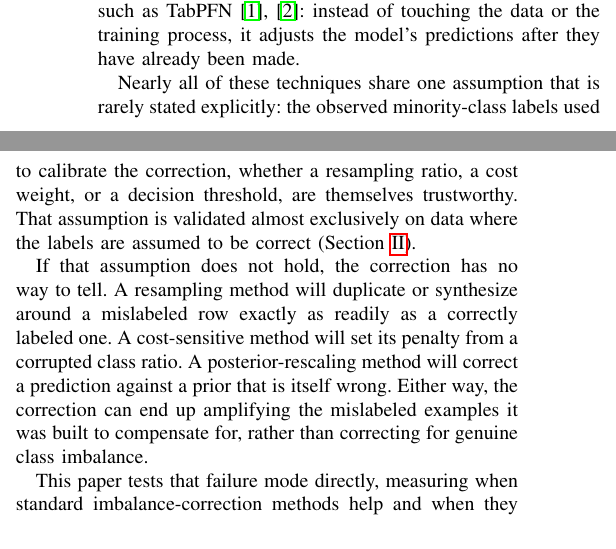
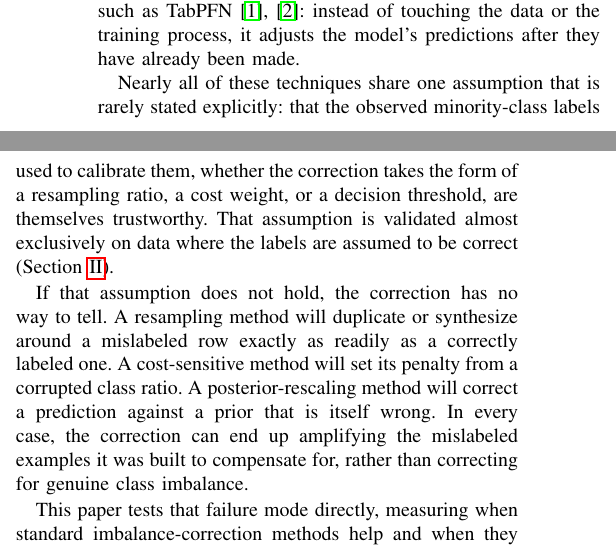
Before and after one commit to darkamgel/Imbalance-Correction, a LaTeX paper (paper/main.tex, which reads paper/sections/01_introduction.tex): two parts of the columns of page 1 of 3, joined at a grey line, cut so that both start at the same text. Compiled offline with pdfLaTeX.

Commit message:
Final QA pass on Introduction: fix ambiguous parse and wrong word count
Two remaining issues found on a full line-by-line re-read:
- 'the observed minority-class labels... whether a resampling ratio, a
  cost weight, or a decision threshold, are themselves trustworthy'
  could be misparsed as the labels being a resampling ratio/cost
  weight/threshold, when it's the correction that takes one of those
  forms. Reworded so 'whether the correction takes the form of...'
  unambiguously attaches to the right noun.
- 'Either way, the correction can end up amplifying...' followed a
  three-item list (resampling, cost-sensitive, posterior-rescaling),
  but 'either way' only fits two options. Changed to 'In every case'.

Verified clean: braces balanced, no em-dashes, all 7 citations resolve
against references.bib, all 3 section cross-references point to
existing labels (related-work, methods, results).

```diff
--- a/paper/sections/01_introduction.tex
+++ b/paper/sections/01_introduction.tex
@@ -18,16 +18,17 @@ or the training process, it adjusts the model's predictions after they have
 already been made.
 
 Nearly all of these techniques share one assumption that is rarely stated
-explicitly: the observed minority-class labels used to calibrate the correction,
-whether a resampling ratio, a cost weight, or a decision threshold, are themselves
-trustworthy. That assumption is validated almost exclusively on data where the
-labels are assumed to be correct (Section~\ref{sec:related-work}).
+explicitly: that the observed minority-class labels used to calibrate them, whether
+the correction takes the form of a resampling ratio, a cost weight, or a decision
+threshold, are themselves trustworthy. That assumption is validated almost
+exclusively on data where the labels are assumed to be correct
+(Section~\ref{sec:related-work}).
 
 If that assumption does not hold, the correction has no way to tell. A resampling
 method will duplicate or synthesize around a mislabeled row exactly as readily as a
 correctly labeled one. A cost-sensitive method will set its penalty from a corrupted
 class ratio. A posterior-rescaling method will correct a prediction against a prior
-that is itself wrong. Either way, the correction can end up amplifying the
+that is itself wrong. In every case, the correction can end up amplifying the
 mislabeled examples it was built to compensate for, rather than correcting for
 genuine class imbalance.
 
```
